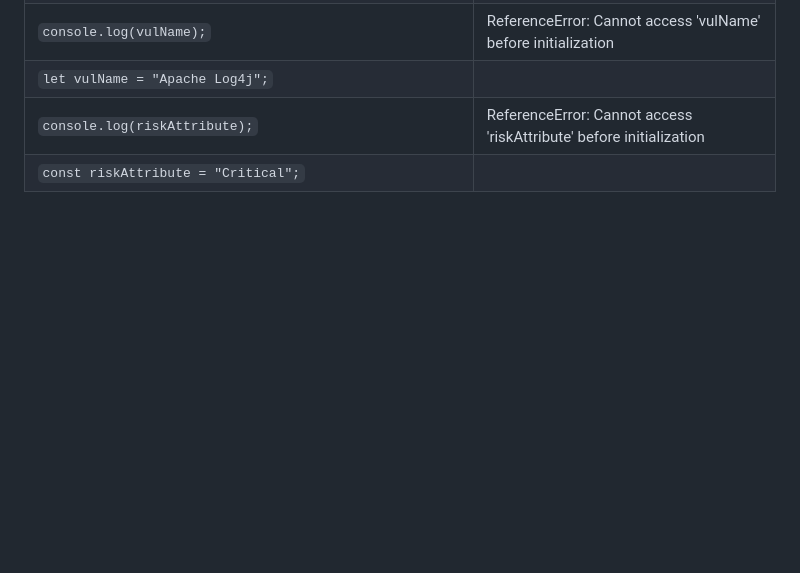
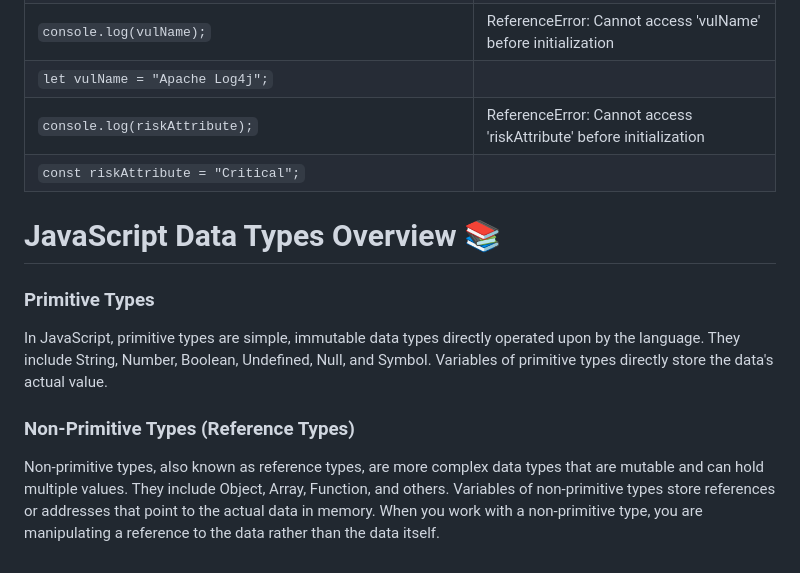
Before and after one commit to ajay-kumar-gour/JavaScript-Journey, a Markdown page: readme.md, the part around the change. GitHub-like rendering; blank space fills up the shorter version.

```diff
--- a/readme.md
+++ b/readme.md
@@ -70,3 +70,12 @@ This section illustrates the concept of hoisting in JavaScript using examples wi
 | `let vulName = "Apache Log4j";`             |                                             |
 | `console.log(riskAttribute);`               | ReferenceError: Cannot access 'riskAttribute' before initialization |
 | `const riskAttribute = "Critical";`         |                                             |
+
+
+# JavaScript Data Types Overview 📚
+
+### Primitive Types
+In JavaScript, primitive types are simple, immutable data types directly operated upon by the language. They include String, Number, Boolean, Undefined, Null, and Symbol. Variables of primitive types directly store the data's actual value.
+
+### Non-Primitive Types (Reference Types)
+Non-primitive types, also known as reference types, are more complex data types that are mutable and can hold multiple values. They include Object, Array, Function, and others. Variables of non-primitive types store references or addresses that point to the actual data in memory. When you work with a non-primitive type, you are manipulating a reference to the data rather than the data itself.
```
